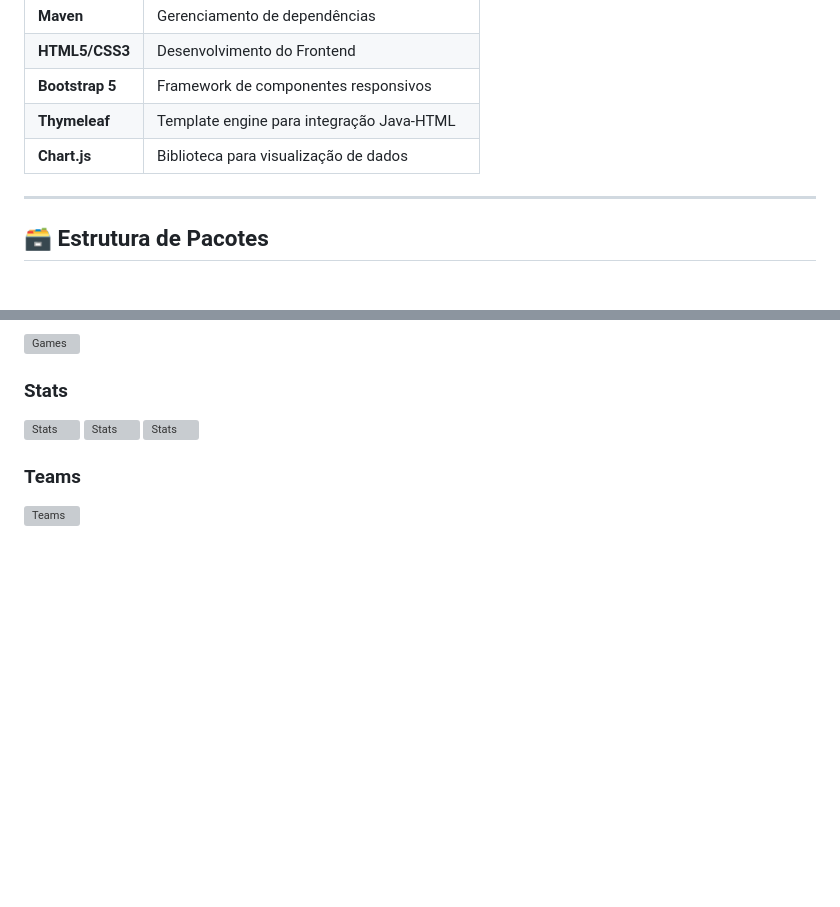
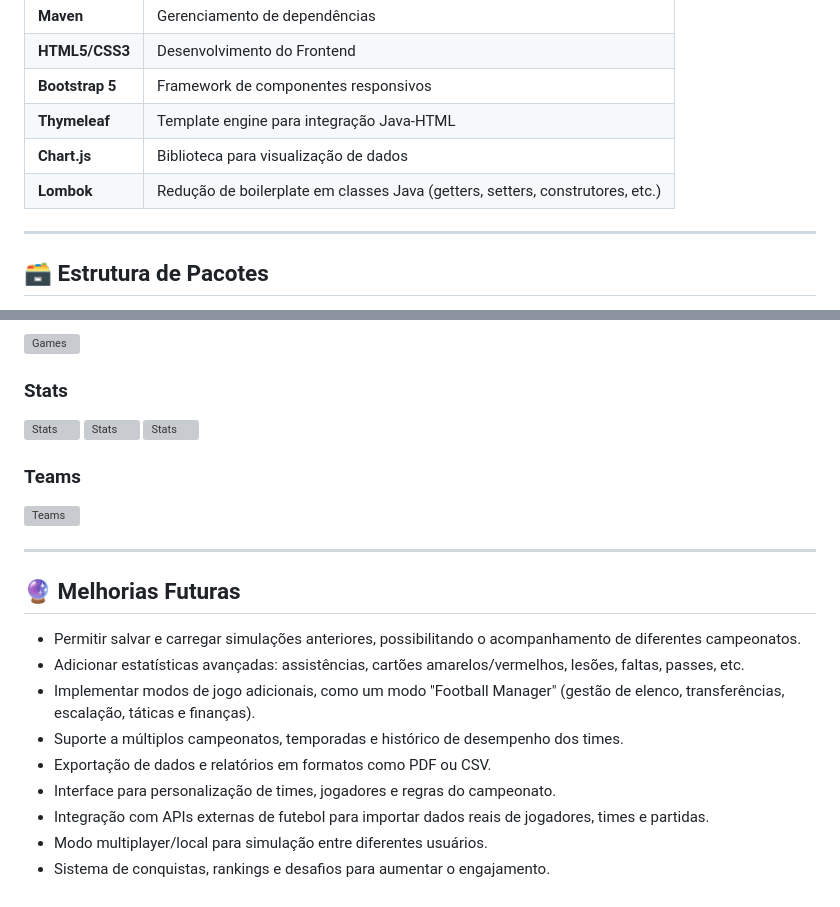
Before and after one commit to arturpereira12/poo_brasileirao, a Markdown page: README.md, 2 parts joined by grey strips. Drawn GitHub-style; blank space fills up the shorter version; grey boxes are pictures that could not be loaded.

```diff
--- a/README.md
+++ b/README.md
@@ -56,6 +56,7 @@ O desenvolvimento do sistema foi fundamentado nos princípios da Programação O
 | **Bootstrap 5**      | Framework de componentes responsivos      |
 | **Thymeleaf**        | Template engine para integração Java-HTML |
 | **Chart.js**         | Biblioteca para visualização de dados     |
+| **Lombok**           | Redução de boilerplate em classes Java (getters, setters, construtores, etc.) |
 
 ---
 
@@ -224,3 +225,17 @@ Player (classe abstrata)
 
 ### Teams
 ![Teams](/src/main/resources/static/images/crests/ADR07.png)
+
+---
+
+## 🔮 Melhorias Futuras
+
+- Permitir salvar e carregar simulações anteriores, possibilitando o acompanhamento de diferentes campeonatos.
+- Adicionar estatísticas avançadas: assistências, cartões amarelos/vermelhos, lesões, faltas, passes, etc.
+- Implementar modos de jogo adicionais, como um modo "Football Manager" (gestão de elenco, transferências, escalação, táticas e finanças).
+- Suporte a múltiplos campeonatos, temporadas e histórico de desempenho dos times.
+- Exportação de dados e relatórios em formatos como PDF ou CSV.
+- Interface para personalização de times, jogadores e regras do campeonato.
+- Integração com APIs externas de futebol para importar dados reais de jogadores, times e partidas.
+- Modo multiplayer/local para simulação entre diferentes usuários.
+- Sistema de conquistas, rankings e desafios para aumentar o engajamento.
```
